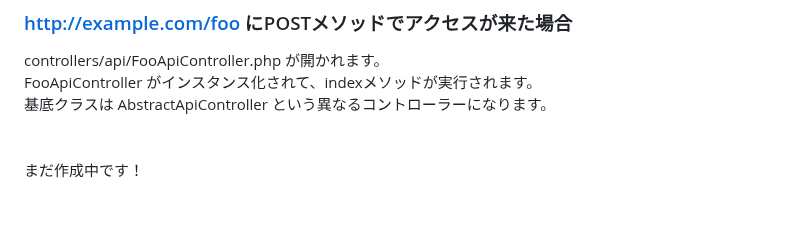
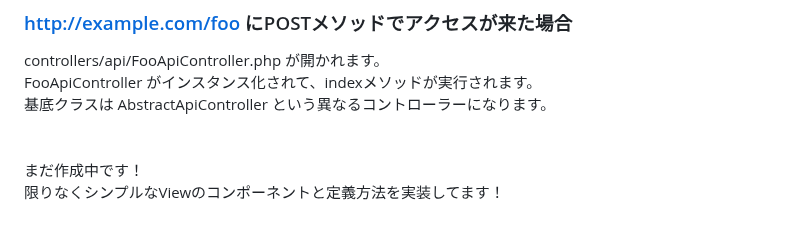
Before and after one commit to mimimiku778/MimimalCMS, a Markdown page: README.md, the part around the change. Drawn GitHub-style.

```diff
--- a/README.md
+++ b/README.md
@@ -75,3 +75,4 @@ FooApiController がインスタンス化されて、indexメソッドが実行
 <br>
 <br>
 まだ作成中です！<br>
+限りなくシンプルなViewのコンポーネントと定義方法を実装してます！<br>
```
